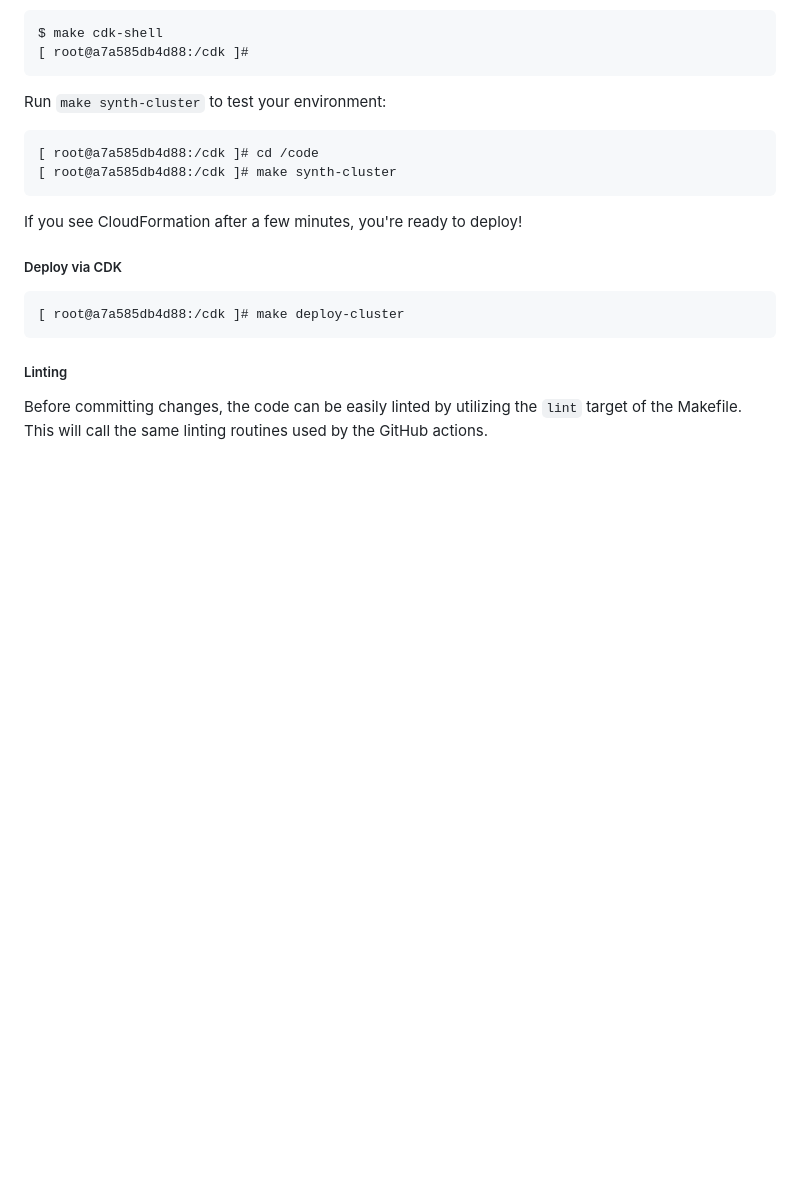
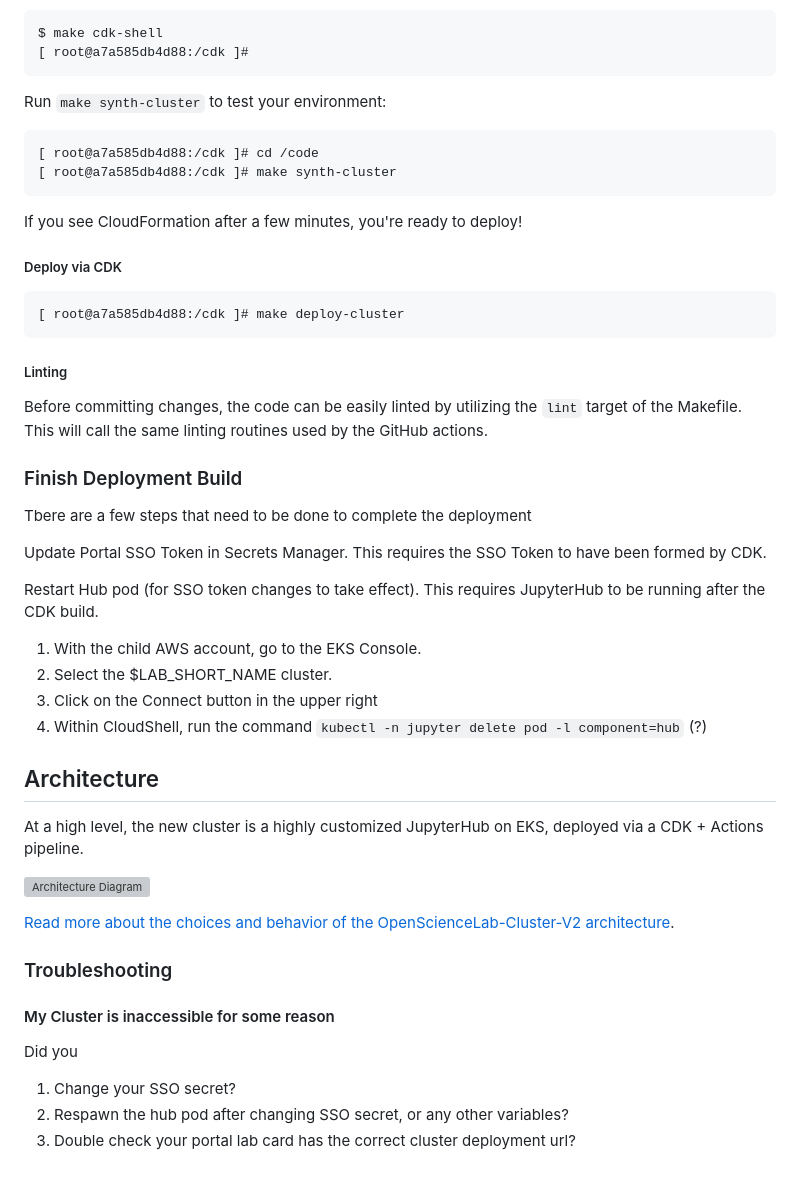
Before and after one commit to ASFOpenSARlab/opensciencelab-cluster-v2, a Markdown page: README.md, the part around one of its changes. Drawn GitHub-style; blank space fills up the shorter version; grey boxes are pictures that could not be loaded.

```diff
--- a/README.md
+++ b/README.md
@@ -195,3 +286,35 @@ If you see CloudFormation after a few minutes, you're ready to deploy!
 ##### Linting
 
 Before committing changes, the code can be easily linted by utilizing the `lint` target of the Makefile. This will call the same linting routines used by the GitHub actions.
+
+### Finish Deployment Build
+
+Tbere are a few steps that need to be done to complete the deployment
+
+Update Portal SSO Token in Secrets Manager. This requires the SSO Token to have been formed by CDK.
+
+Restart Hub pod (for SSO token changes to take effect). This requires JupyterHub to be running after the CDK build.
+
+1. With the child AWS account, go to the EKS Console.
+2. Select the $LAB_SHORT_NAME cluster.
+3. Click on the Connect button in the upper right
+4. Within CloudShell, run the command `kubectl -n jupyter delete pod -l component=hub` (?)
+
+## Architecture
+
+At a high level, the new cluster is a highly customized JupyterHub on EKS, deployed via
+a CDK + Actions pipeline.
+
+![Architecture Diagram](docs/OSL%20Cluster%20v2%20Arch%20Diagram.svg)
+
+[Read more about the choices and behavior of the OpenScienceLab-Cluster-V2 architecture](ARCHITECTURE.md).
+
+### Troubleshooting
+
+#### My Cluster is inaccessible for some reason
+
+Did you
+
+1. Change your SSO secret?
+1. Respawn the hub pod after changing SSO secret, or any other variables?
+1. Double check your portal lab card has the correct cluster deployment url?
```
Also changed, not shown: other parts of README.md (+116 -25 lines).
